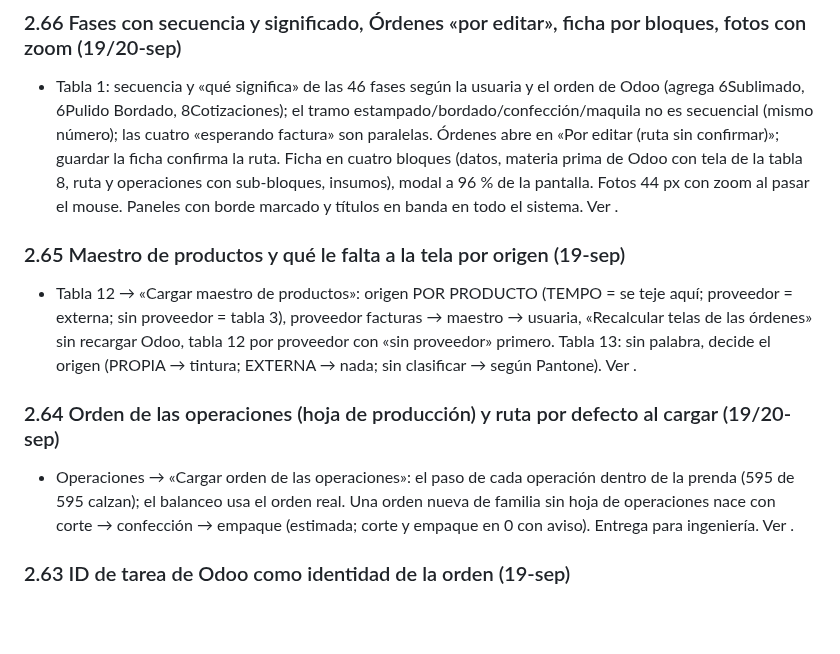
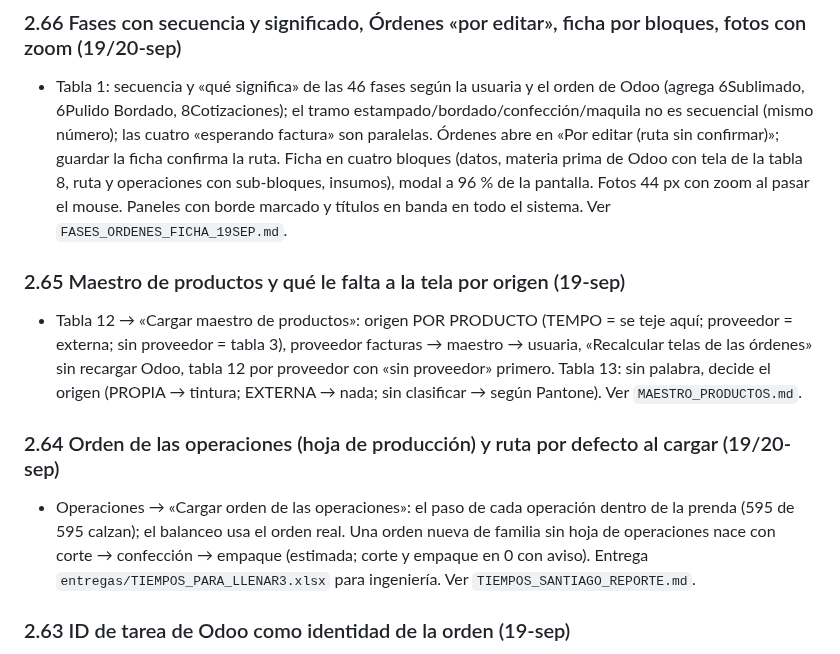
Before and after one commit to claudeplanificaciontempo-debug/tempo-pcp, a Markdown page: TRASPASO_TEMPO_PCP.md, the part around the change. GitHub-like rendering; blank space fills up the shorter version.

Commit message:
Traspaso: referencias de archivos en 2.64–2.66
Co-Authored-By: Claude Opus 5 <noreply@anthropic.com>

```diff
--- a/TRASPASO_TEMPO_PCP.md
+++ b/TRASPASO_TEMPO_PCP.md
@@ -210,18 +210,18 @@ resumen por centro compacto; semanas vacías ocultas (15-sep). Estado: septiembr
   son paralelas. Órdenes abre en «Por editar (ruta sin confirmar)»; guardar la ficha confirma la ruta. Ficha en cuatro bloques
   (datos, materia prima de Odoo con tela de la tabla 8, ruta y operaciones con sub-bloques, insumos), modal a 96 % de la pantalla.
   Fotos 44 px con zoom al pasar el mouse. Paneles con borde marcado y títulos en banda en todo el sistema. Ver
-  .
+  `FASES_ORDENES_FICHA_19SEP.md`.
 
 ### 2.65 Maestro de productos y qué le falta a la tela por origen (19-sep)
 - Tabla 12 → «Cargar maestro de productos»: origen POR PRODUCTO (TEMPO = se teje aquí; proveedor = externa; sin proveedor = tabla 3),
   proveedor facturas → maestro → usuaria, «Recalcular telas de las órdenes» sin recargar Odoo, tabla 12 por proveedor con «sin
   proveedor» primero. Tabla 13: sin palabra, decide el origen (PROPIA → tintura; EXTERNA → nada; sin clasificar → según Pantone).
-  Ver .
+  Ver `MAESTRO_PRODUCTOS.md`.
 
 ### 2.64 Orden de las operaciones (hoja de producción) y ruta por defecto al cargar (19/20-sep)
 - Operaciones → «Cargar orden de las operaciones»: el paso de cada operación dentro de la prenda (595 de 595 calzan); el balanceo
   usa el orden real. Una orden nueva de familia sin hoja de operaciones nace con corte → confección → empaque (estimada; corte y
-  empaque en 0 con aviso). Entrega  para ingeniería. Ver .
+  empaque en 0 con aviso). Entrega `entregas/TIEMPOS_PARA_LLENAR3.xlsx` para ingeniería. Ver `TIEMPOS_SANTIAGO_REPORTE.md`.
 
 ### 2.63 ID de tarea de Odoo como identidad de la orden (19-sep)
 - El archivo de tareas puede traer la columna «ID» (ID de la tarea en Odoo): con ella la orden se reconoce por el ID aunque
```
